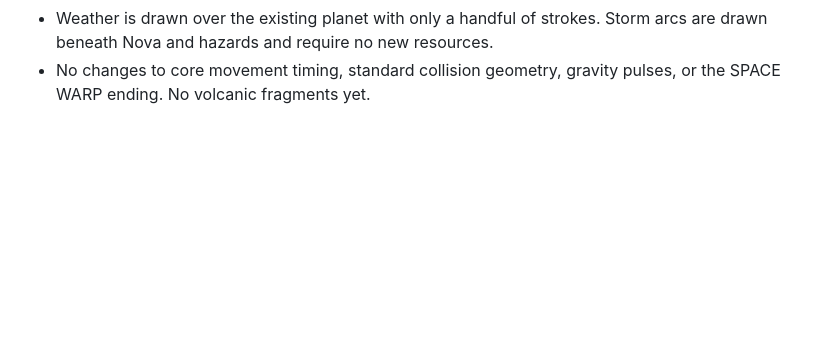
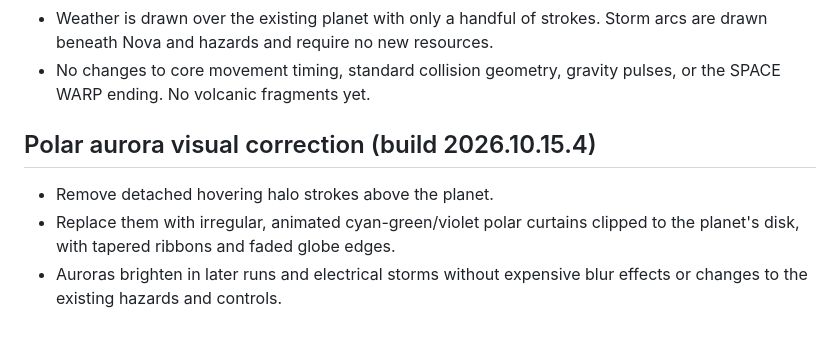
Before and after one commit to richcande1-rca/orbit, a Markdown page: README.md, the part around the change. Rendered like a GitHub page; blank space fills up the shorter version.

Commit message:
Replace floating aurora halos with clipped polar curtains (README.md)

```diff
--- a/README.md
+++ b/README.md
@@ -92,3 +92,11 @@ and cross safely. Power-ups are optional and can expire if ignored.
   Storm arcs are drawn beneath Nova and hazards and require no new resources.
 - No changes to core movement timing, standard collision geometry, gravity
   pulses, or the SPACE WARP ending. No volcanic fragments yet.
+
+## Polar aurora visual correction (build 2026.10.15.4)
+
+- Remove detached hovering halo strokes above the planet.
+- Replace them with irregular, animated cyan-green/violet polar curtains
+  clipped to the planet's disk, with tapered ribbons and faded globe edges.
+- Auroras brighten in later runs and electrical storms without expensive
+  blur effects or changes to the existing hazards and controls.
```
